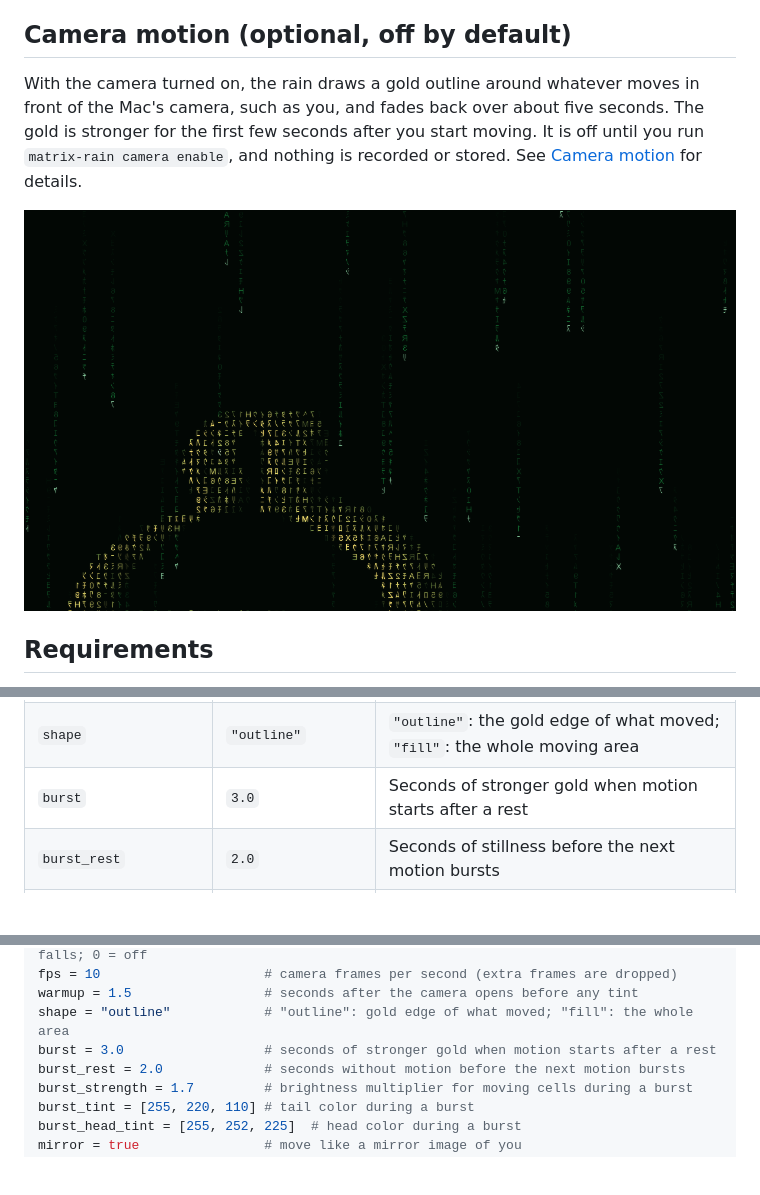
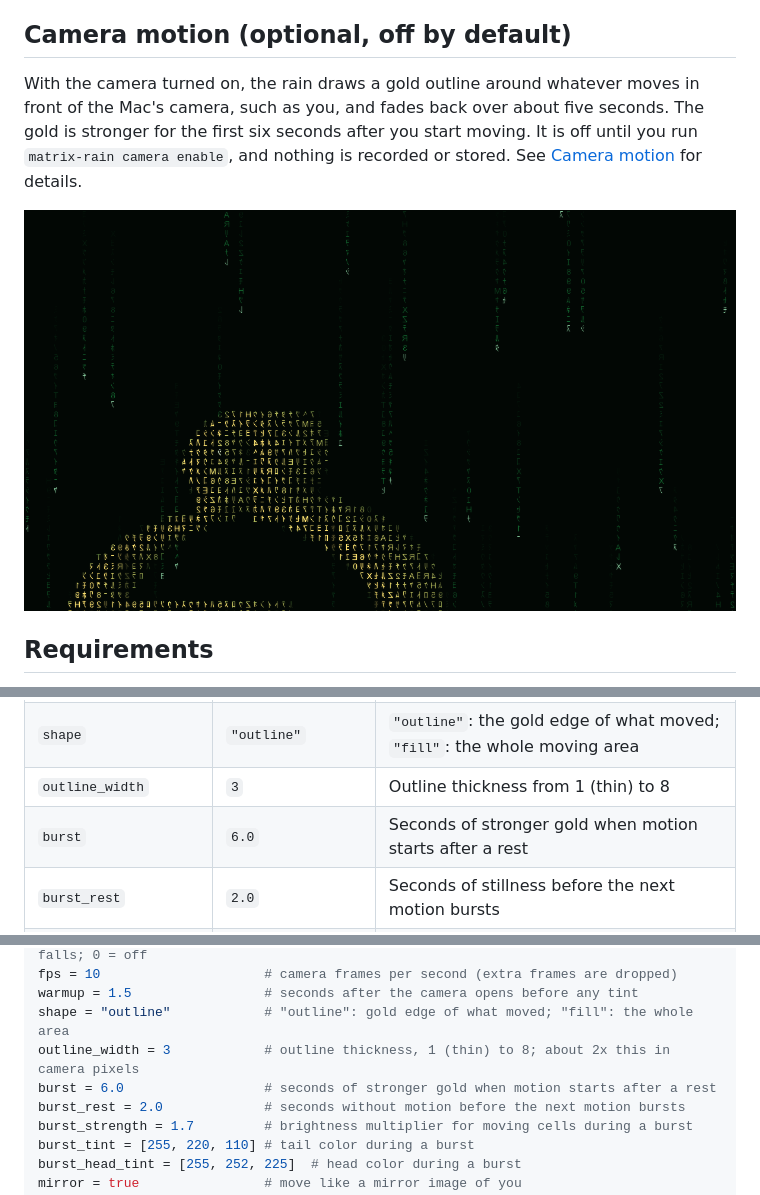
Before and after one commit to dharmaje/iterm2-matrix-rain, a Markdown page: README.md, 3 parts joined by grey strips. GitHub-like rendering; pictures changed too: docs/preview-motion.png; blank space fills up the shorter version.

Commit message:
Docs: outline_width key, 6 s burst, re-rendered motion images
Co-Authored-By: Claude Fable 5.1 <noreply@anthropic.com>

```diff
--- a/README.md
+++ b/README.md
@@ -15,7 +15,7 @@ iTerm2 does not animate GIF backgrounds.  A small daemon renders soft PNG frames
 
 ## Camera motion (optional, off by default)
 
-With the camera turned on, the rain draws a gold outline around whatever moves in front of the Mac's camera, such as you, and fades back over about five seconds.  The gold is stronger for the first few seconds after you start moving.  It is off until you run `matrix-rain camera enable`, and nothing is recorded or stored.  See [Camera motion](#camera-motion) for details.
+With the camera turned on, the rain draws a gold outline around whatever moves in front of the Mac's camera, such as you, and fades back over about five seconds.  The gold is stronger for the first six seconds after you start moving.  It is off until you run `matrix-rain camera enable`, and nothing is recorded or stored.  See [Camera motion](#camera-motion) for details.
 
 ![Motion tint](docs/preview-motion.png)
 
@@ -172,7 +172,8 @@ pkill -f 'matrix[-_]rain daemon'; osascript ~/Library/Application\ Support/iTerm
 | `sensitivity` | `0.5` | 0 reacts only to large changes, 1 to small ones too; 0.5 is a 24 gray-level threshold, which `camera test` prints |
 | `strength` | `1.0` | How far moving cells shift toward the tint, 0 to 1 |
 | `shape` | `"outline"` | `"outline"`: the gold edge of what moved; `"fill"`: the whole moving area |
-| `burst` | `3.0` | Seconds of stronger gold when motion starts after a rest |
+| `outline_width` | `3` | Outline thickness from 1 (thin) to 8 |
+| `burst` | `6.0` | Seconds of stronger gold when motion starts after a rest |
 | `burst_rest` | `2.0` | Seconds of stillness before the next motion bursts |
 | `burst_strength` | `1.7` | Brightness multiplier for gold cells during a burst |
 | `burst_tint`, `burst_head_tint` | `[255, 220, 110]`, `[255, 252, 225]` | Tail and head colors during a burst |
@@ -238,7 +239,8 @@ fill = 0.9                   # 0..1, dim glyphs lit in moving cells where no rai
 fps = 10                     # camera frames per second (extra frames are dropped)
 warmup = 1.5                 # seconds after the camera opens before any tint
 shape = "outline"            # "outline": gold edge of what moved; "fill": the whole area
-burst = 3.0                  # seconds of stronger gold when motion starts after a rest
+outline_width = 3            # outline thickness, 1 (thin) to 8; about 2x this in camera pixels
+burst = 6.0                  # seconds of stronger gold when motion starts after a rest
 burst_rest = 2.0             # seconds without motion before the next motion bursts
 burst_strength = 1.7         # brightness multiplier for moving cells during a burst
 burst_tint = [255, 220, 110] # tail color during a burst
```
Also changed, not shown: docs/rain-motion.png, docs/showcase-motion.png, 1 other file.
